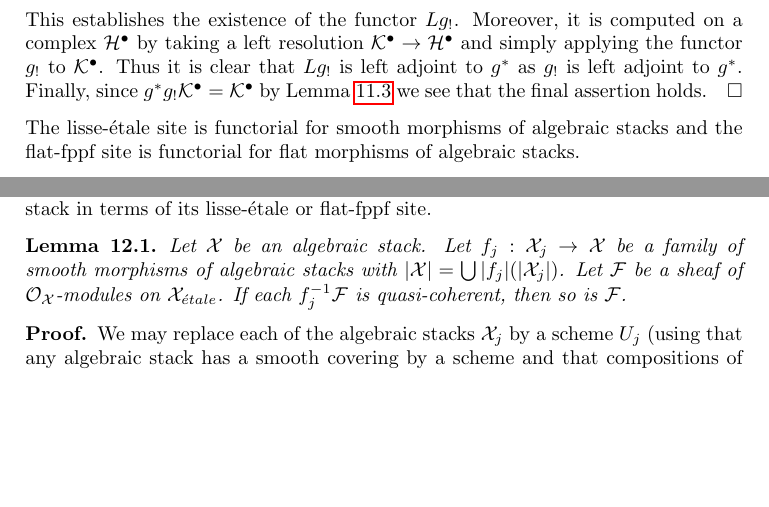
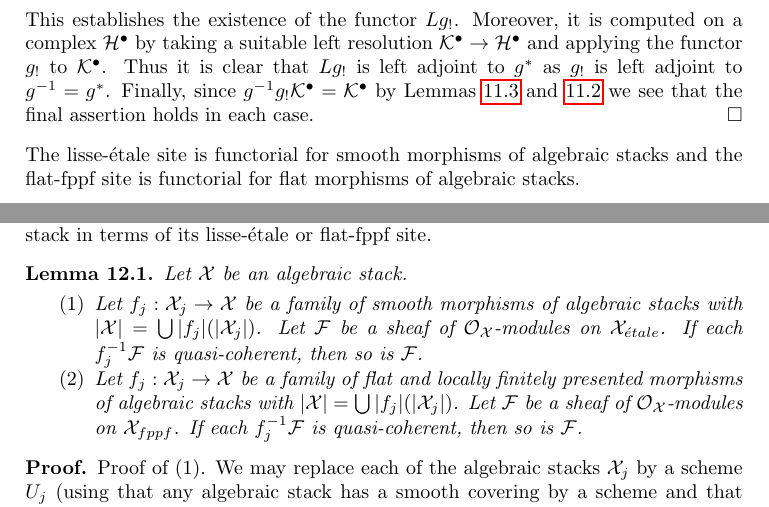
Before and after one commit to stacks/stacks-project, a LaTeX document (stacks-cohomology.tex): two parts of pages 20 and 21 of 25, joined at a grey line, cut so that both start at the same text, the shorter picture padded with empty space. Compiled offline with pdfLaTeX.

Commit message:
Backtrack a bit
	We first need to develop a little more general theory.

```diff
--- a/stacks-cohomology.tex
+++ b/stacks-cohomology.tex
@@ -1947,13 +1949,14 @@ is acyclic as desired.
 \medskip\noindent
 This establishes the existence of the functor $Lg_!$.
 Moreover, it is computed on a complex $\mathcal{H}^\bullet$
-by taking a left resolution $\mathcal{K}^\bullet \to \mathcal{H}^\bullet$
-and simply applying the functor $g_!$ to $\mathcal{K}^\bullet$.
+by taking a suitable left resolution
+$\mathcal{K}^\bullet \to \mathcal{H}^\bullet$
+and applying the functor $g_!$ to $\mathcal{K}^\bullet$.
 Thus it is clear that $Lg_!$ is left adjoint to $g^*$ as $g_!$ is
-left adjoint to $g^*$. Finally, since
-$g^*g_!\mathcal{K}^\bullet = \mathcal{K}^\bullet$ by
-Lemma \ref{lemma-lisse-etale-modules}
-we see that the final assertion holds.
+left adjoint to $g^{-1} = g^*$. Finally, since
+$g^{-1}g_!\mathcal{K}^\bullet = \mathcal{K}^\bullet$ by
+Lemmas \ref{lemma-lisse-etale-modules} and \ref{lemma-lisse-etale}
+we see that the final assertion holds in each case.
 \end{proof}
 
 \noindent
@@ -2095,18 +2099,26 @@ on an algebraic stack in terms of its lisse-\'etale or flat-fppf site.
 
 \begin{lemma}
 \label{lemma-check-qc-on-etale-covering}
-Let $\mathcal{X}$ be an algebraic stack. Let
-$f_j : \mathcal{X}_j \to \mathcal{X}$ be a family of smooth
+Let $\mathcal{X}$ be an algebraic stack.
+\begin{enumerate}
+\item Let $f_j : \mathcal{X}_j \to \mathcal{X}$ be a family of smooth
 morphisms of algebraic stacks with
 $|\mathcal{X}| =\bigcup |f_j|(|\mathcal{X}_j|)$.
 Let $\mathcal{F}$ be a sheaf of $\mathcal{O}_\mathcal{X}$-modules
 on $\mathcal{X}_{\acute{e}tale}$. If each $f_j^{-1}\mathcal{F}$
 is quasi-coherent, then so is $\mathcal{F}$.
+\item Let $f_j : \mathcal{X}_j \to \mathcal{X}$ be a family of flat and
+locally finitely presented morphisms of algebraic stacks with
+$|\mathcal{X}| =\bigcup |f_j|(|\mathcal{X}_j|)$.
+Let $\mathcal{F}$ be a sheaf of $\mathcal{O}_\mathcal{X}$-modules
+on $\mathcal{X}_{fppf}$. If each $f_j^{-1}\mathcal{F}$
+is quasi-coherent, then so is $\mathcal{F}$.
+\end{enumerate}
 \end{lemma}
 
 \begin{proof}
-We may replace each of the algebraic stacks $\mathcal{X}_j$ by
-a scheme $U_j$ (using that any algebraic stack has a smooth covering by
+Proof of (1). We may replace each of the algebraic stacks $\mathcal{X}_j$
+by a scheme $U_j$ (using that any algebraic stack has a smooth covering by
 a scheme and that compositions of smooth morphisms are smooth, see
 Morphisms of Stacks, Lemma \ref{stacks-morphisms-lemma-composition-smooth}).
 The pullback of $\mathcal{F}$ to $(\Sch/U_j)_{\acute{e}tale}$ is still
```
Also changed, not shown: stacks-cohomology.tex (55 more changed lines).
